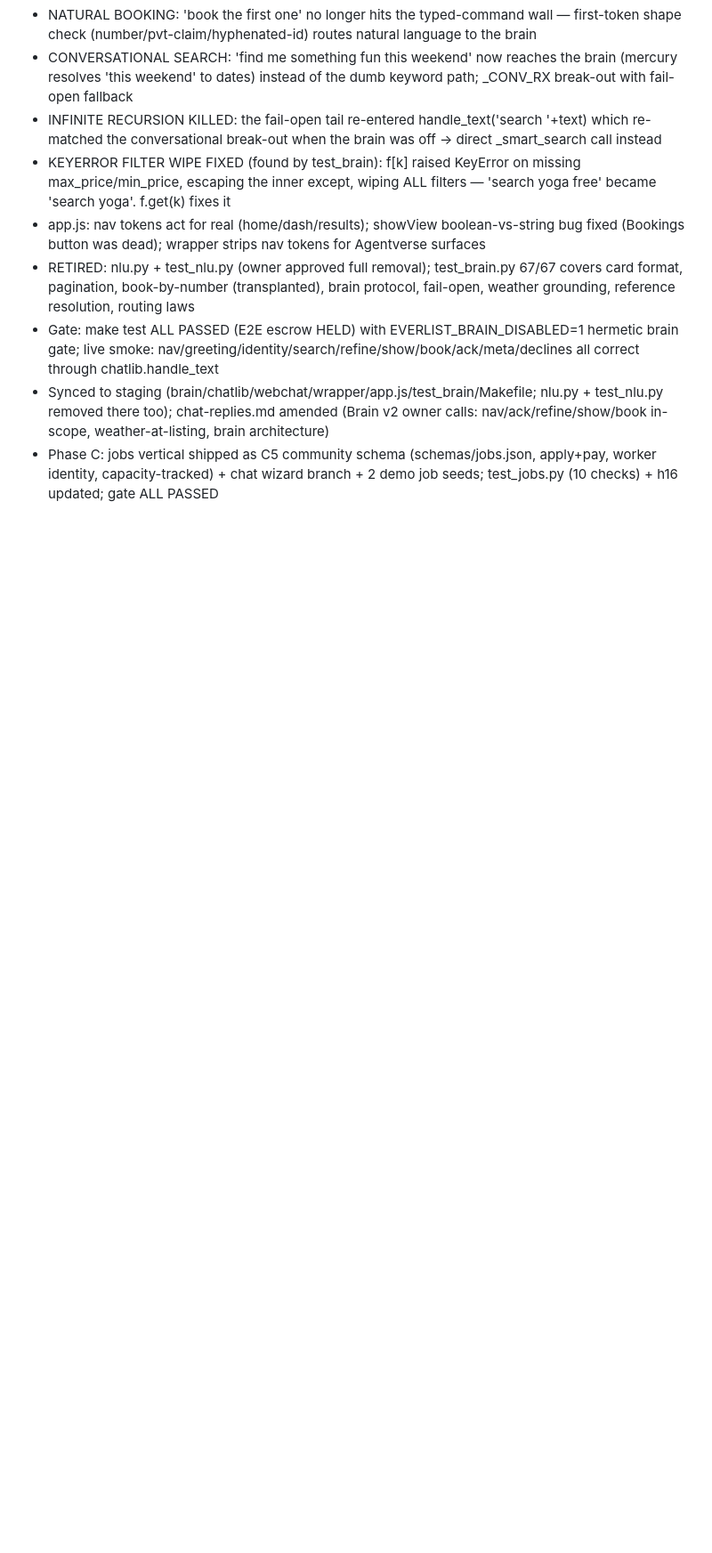
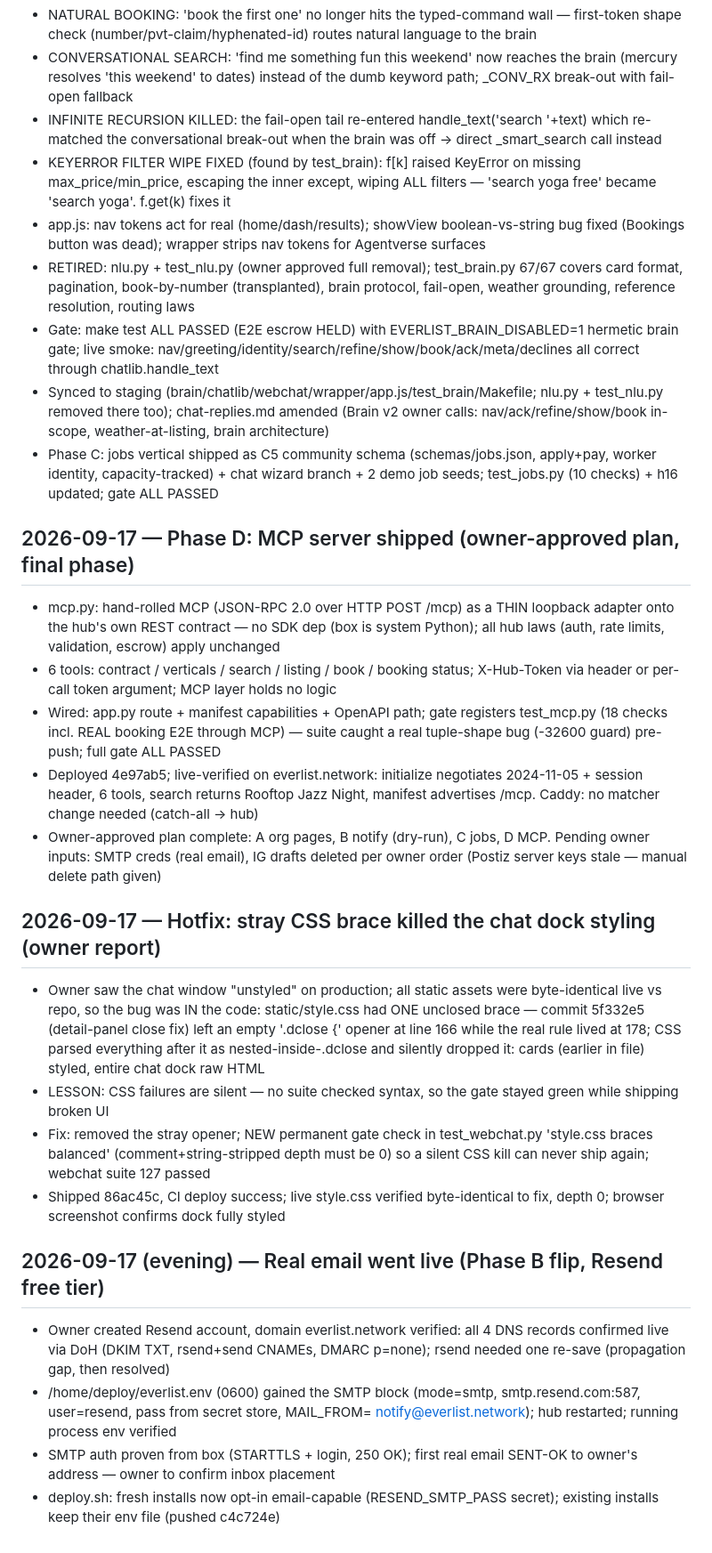
Before and after one commit to everlist-hq/everlist, a Markdown page: everlist/docs/worklog.md, the part around the change. Shown at 89% size. Drawn GitHub-style; blank space fills up the shorter version.

Commit message:
worklog: real email go-live via Resend (Phase B flip)

```diff
--- a/everlist/docs/worklog.md
+++ b/everlist/docs/worklog.md
@@ -865,3 +865,37 @@ synced. Suite 94/94, full gate ALL PASSED (A2A escrow=HELD).
 - Gate: make test ALL PASSED (E2E escrow HELD) with EVERLIST_BRAIN_DISABLED=1 hermetic brain gate; live smoke: nav/greeting/identity/search/refine/show/book/ack/meta/declines all correct through chatlib.handle_text
 - Synced to staging (brain/chatlib/webchat/wrapper/app.js/test_brain/Makefile; nlu.py + test_nlu.py removed there too); chat-replies.md amended (Brain v2 owner calls: nav/ack/refine/show/book in-scope, weather-at-listing, brain architecture)
 - Phase C: jobs vertical shipped as C5 community schema (schemas/jobs.json, apply+pay, worker identity, capacity-tracked) + chat wizard branch + 2 demo job seeds; test_jobs.py (10 checks) + h16 updated; gate ALL PASSED
+
+## 2026-09-17 — Phase D: MCP server shipped (owner-approved plan, final phase)
+- mcp.py: hand-rolled MCP (JSON-RPC 2.0 over HTTP POST /mcp) as a THIN loopback
+  adapter onto the hub's own REST contract — no SDK dep (box is system Python);
+  all hub laws (auth, rate limits, validation, escrow) apply unchanged
+- 6 tools: contract / verticals / search / listing / book / booking status;
+  X-Hub-Token via header or per-call token argument; MCP layer holds no logic
+- Wired: app.py route + manifest capabilities + OpenAPI path; gate registers
+  test_mcp.py (18 checks incl. REAL booking E2E through MCP) — suite caught a
+  real tuple-shape bug (-32600 guard) pre-push; full gate ALL PASSED
+- Deployed 4e97ab5; live-verified on everlist.network: initialize negotiates
+  2024-11-05 + session header, 6 tools, search returns Rooftop Jazz Night,
+  manifest advertises /mcp. Caddy: no matcher change needed (catch-all → hub)
+- Owner-approved plan complete: A org pages, B notify (dry-run), C jobs,
+  D MCP. Pending owner inputs: SMTP creds (real email), IG drafts deleted per
+  owner order (Postiz server keys stale — manual delete path given)
+
+## 2026-09-17 — Hotfix: stray CSS brace killed the chat dock styling (owner report)
+- Owner saw the chat window "unstyled" on production; all static assets were byte-identical live vs repo, so the bug was IN the code: static/style.css had ONE unclosed brace — commit 5f332e5 (detail-panel close fix) left an empty '.dclose {' opener at line 166 while the real rule lived at 178; CSS parsed everything after it as nested-inside-.dclose and silently dropped it: cards (earlier in file) styled, entire chat dock raw HTML
+- LESSON: CSS failures are silent — no suite checked syntax, so the gate stayed green while shipping broken UI
+- Fix: removed the stray opener; NEW permanent gate check in test_webchat.py 'style.css braces balanced' (comment+string-stripped depth must be 0) so a silent CSS kill can never ship again; webchat suite 127 passed
+- Shipped 86ac45c, CI deploy success; live style.css verified byte-identical to fix, depth 0; browser screenshot confirms dock fully styled
+
+## 2026-09-17 (evening) — Real email went live (Phase B flip, Resend free tier)
+- Owner created Resend account, domain everlist.network verified: all 4 DNS
+  records confirmed live via DoH (DKIM TXT, rsend+send CNAMEs, DMARC p=none);
+  rsend needed one re-save (propagation gap, then resolved)
+- /home/deploy/everlist.env (0600) gained the SMTP block (mode=smtp,
+  smtp.resend.com:587, user=resend, pass from secret store, MAIL_FROM=
+  notify@everlist.network); hub restarted; running process env verified
+- SMTP auth proven from box (STARTTLS + login, 250 OK); first real email
+  SENT-OK to owner's address — owner to confirm inbox placement
+- deploy.sh: fresh installs now opt-in email-capable (RESEND_SMTP_PASS secret);
+  existing installs keep their env file (pushed c4c724e)
```
